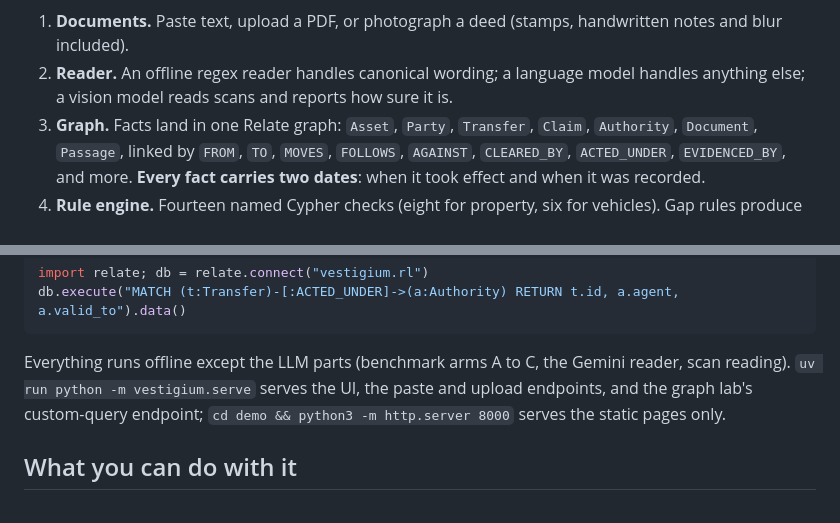
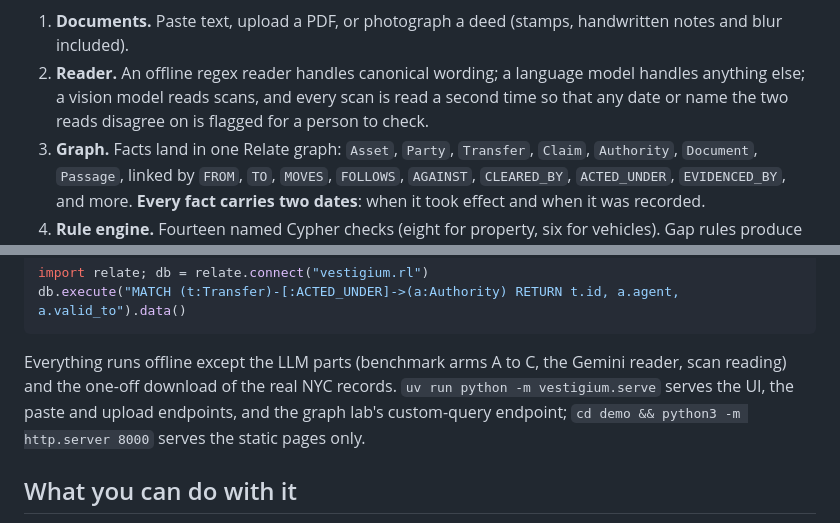
Before and after one commit to samuel025/vestigium, a Markdown page: README.md, 2 parts joined by grey strips. GitHub-like rendering.

````diff
--- a/README.md
+++ b/README.md
@@ -46,7 +46,7 @@ flowchart LR
 ```
 
 1. **Documents.** Paste text, upload a PDF, or photograph a deed (stamps, handwritten notes and blur included).
-2. **Reader.** An offline regex reader handles canonical wording; a language model handles anything else; a vision model reads scans and reports how sure it is.
+2. **Reader.** An offline regex reader handles canonical wording; a language model handles anything else; a vision model reads scans, and every scan is read a second time so that any date or name the two reads disagree on is flagged for a person to check.
 3. **Graph.** Facts land in one Relate graph: `Asset`, `Party`, `Transfer`, `Claim`, `Authority`, `Document`, `Passage`, linked by `FROM`, `TO`, `MOVES`, `FOLLOWS`, `AGAINST`, `CLEARED_BY`, `ACTED_UNDER`, `EVIDENCED_BY`, and more. **Every fact carries two dates**: when it took effect and when it was recorded.
 4. **Rule engine.** Fourteen named Cypher checks (eight for property, six for vehicles). Gap rules produce *inconclusive*; the rest produce *defective*.
 5. **Proof.** The verdict comes with its trail: verdict → rule id → graph path → evidence → exact document passage, the *smallest set of records* it rests on, and *what record would fix it*.
@@ -76,7 +76,7 @@ import relate; db = relate.connect("vestigium.rl")
 db.execute("MATCH (t:Transfer)-[:ACTED_UNDER]->(a:Authority) RETURN t.id, a.agent, a.valid_to").data()
 ```
 
-Everything runs offline except the LLM parts (benchmark arms A to C, the Gemini reader, scan reading). `uv run python -m vestigium.serve` serves the UI, the paste and upload endpoints, and the graph lab's custom-query endpoint; `cd demo && python3 -m http.server 8000` serves the static pages only.
+Everything runs offline except the LLM parts (benchmark arms A to C, the Gemini reader, scan reading) and the one-off download of the real NYC records. `uv run python -m vestigium.serve` serves the UI, the paste and upload endpoints, and the graph lab's custom-query endpoint; `cd demo && python3 -m http.server 8000` serves the static pages only.
 
 ## What you can do with it
 
````
Also changed, not shown: other parts of README.md (+8 -4 lines), docs/img/real-records.png (added), 1 other file.
